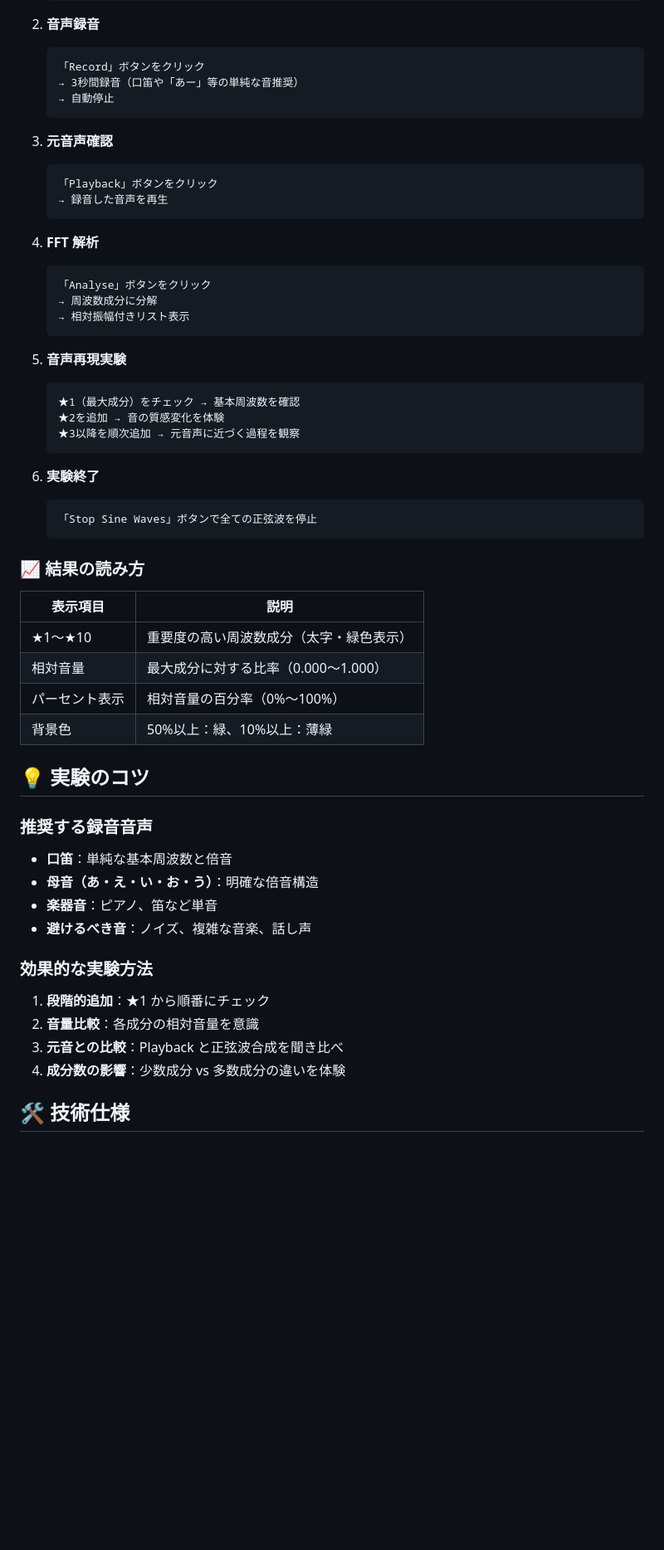
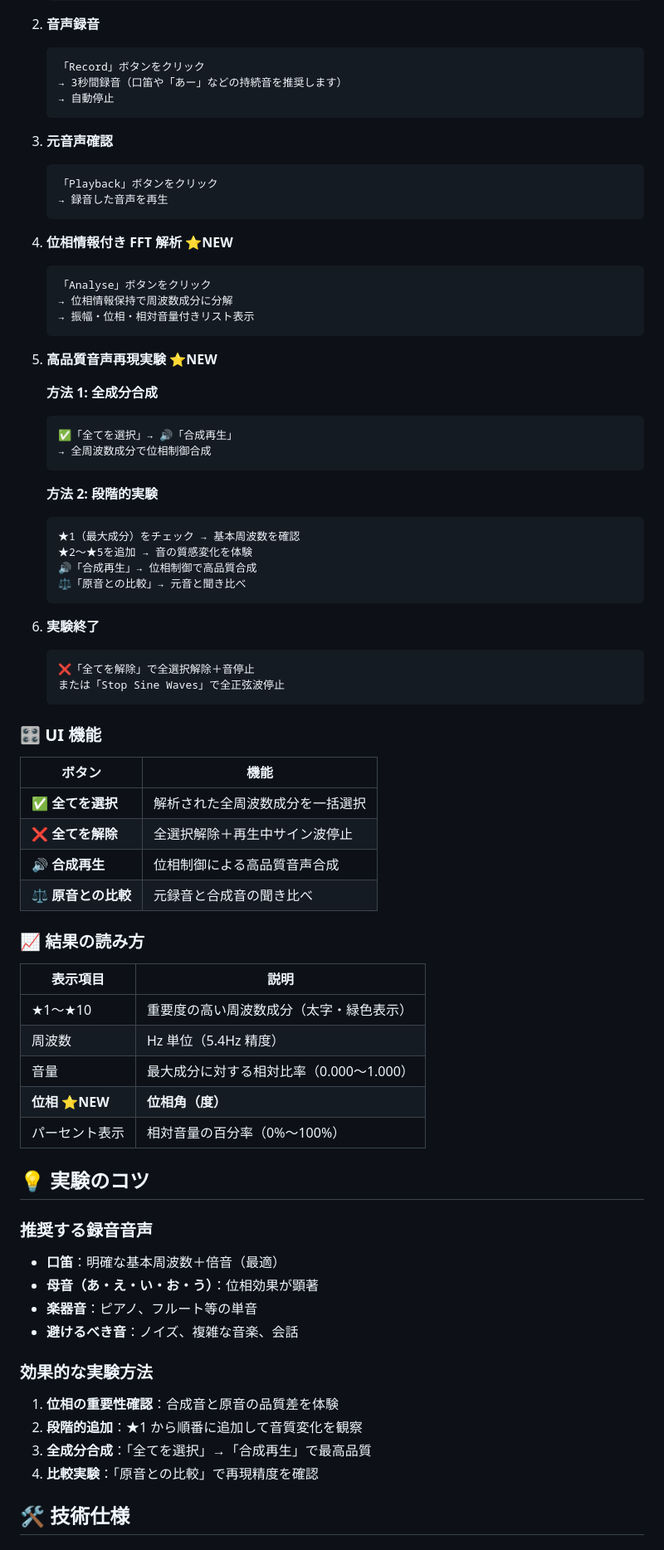
Before and after one commit to masnak/waveVisualizer, a Markdown page: README.md, the part around the change printed below. Shown: that part at 83% size. Drawn GitHub-style; blank space fills up the shorter version.

````diff
--- a/README.md
+++ b/README.md
@@ -43,7 +42,7 @@
 
    ```
    「Record」ボタンをクリック
-   → 3秒間録音（口笛や「あー」等の単純な音推奨）
+   → 3秒間録音（口笛や「あー」などの持続音を推奨します）
    → 自動停止
    ```
 
@@ -54,51 +53,72 @@
    → 録音した音声を再生
    ```
 
-4. **FFT 解析**
+4. **位相情報付き FFT 解析** ⭐**NEW**
 
    ```
    「Analyse」ボタンをクリック
-   → 周波数成分に分解
-   → 相対振幅付きリスト表示
+   → 位相情報保持で周波数成分に分解
+   → 振幅・位相・相対音量付きリスト表示
    ```
 
-5. **音声再現実験**
+5. **高品質音声再現実験** ⭐**NEW**
+
+   **方法 1: 全成分合成**
+
+   ```
+   ✅「全てを選択」→ 🔊「合成再生」
+   → 全周波数成分で位相制御合成
+   ```
+
+   **方法 2: 段階的実験**
 
    ```
    ★1（最大成分）をチェック → 基本周波数を確認
-   ★2を追加 → 音の質感変化を体験
-   ★3以降を順次追加 → 元音声に近づく過程を観察
+   ★2〜★5を追加 → 音の質感変化を体験
+   🔊「合成再生」→ 位相制御で高品質合成
+   ⚖️「原音との比較」→ 元音と聞き比べ
    ```
 
 6. **実験終了**
    ```
-   「Stop Sine Waves」ボタンで全ての正弦波を停止
+   ❌「全てを解除」で全選択解除＋音停止
+   または「Stop Sine Waves」で全正弦波停止
    ```
+
+### 🎛️ **UI 機能**
+
+| ボタン              | 機能                             |
+| ------------------- | -------------------------------- |
+| ✅ **全てを選択**   | 解析された全周波数成分を一括選択 |
+| ❌ **全てを解除**   | 全選択解除＋再生中サイン波停止   |
+| 🔊 **合成再生**     | 位相制御による高品質音声合成     |
+| ⚖️ **原音との比較** | 元録音と合成音の聞き比べ         |
 
 ### 📈 結果の読み方
 
-| 表示項目       | 説明                                     |
-| -------------- | ---------------------------------------- |
-| ★1〜★10        | 重要度の高い周波数成分（太字・緑色表示） |
-| 相対音量       | 最大成分に対する比率（0.000〜1.000）     |
-| パーセント表示 | 相対音量の百分率（0%〜100%）             |
-| 背景色         | 50%以上：緑、10%以上：薄緑               |
+| 表示項目           | 説明                                     |
+| ------------------ | ---------------------------------------- |
+| ★1〜★10            | 重要度の高い周波数成分（太字・緑色表示） |
+| 周波数             | Hz 単位（5.4Hz 精度）                    |
+| 音量               | 最大成分に対する相対比率（0.000〜1.000） |
+| **位相** ⭐**NEW** | **位相角（度）**                         |
+| パーセント表示     | 相対音量の百分率（0%〜100%）             |
 
 ## 💡 実験のコツ
 
 ### 推奨する録音音声
 
-- **口笛**：単純な基本周波数と倍音
-- **母音（あ・え・い・お・う）**：明確な倍音構造
-- **楽器音**：ピアノ、笛など単音
-- **避けるべき音**：ノイズ、複雑な音楽、話し声
+- **口笛**：明確な基本周波数＋倍音（最適）
+- **母音（あ・え・い・お・う）**：位相効果が顕著
+- **楽器音**：ピアノ、フルート等の単音
+- **避けるべき音**：ノイズ、複雑な音楽、会話
 
 ### 効果的な実験方法
 
-1. **段階的追加**：★1 から順番にチェック
-2. **音量比較**：各成分の相対音量を意識
-3. **元音との比較**：Playback と正弦波合成を聞き比べ
-4. **成分数の影響**：少数成分 vs 多数成分の違いを体験
+1. **位相の重要性確認**：合成音と原音の品質差を体験
+2. **段階的追加**：★1 から順番に追加して音質変化を観察
+3. **全成分合成**：「全てを選択」→「合成再生」で最高品質
+4. **比較実験**：「原音との比較」で再現精度を確認
 
 ## 🛠 技術仕様
 
````
Also changed, not shown: other parts of README.md (+23 -73 lines).
